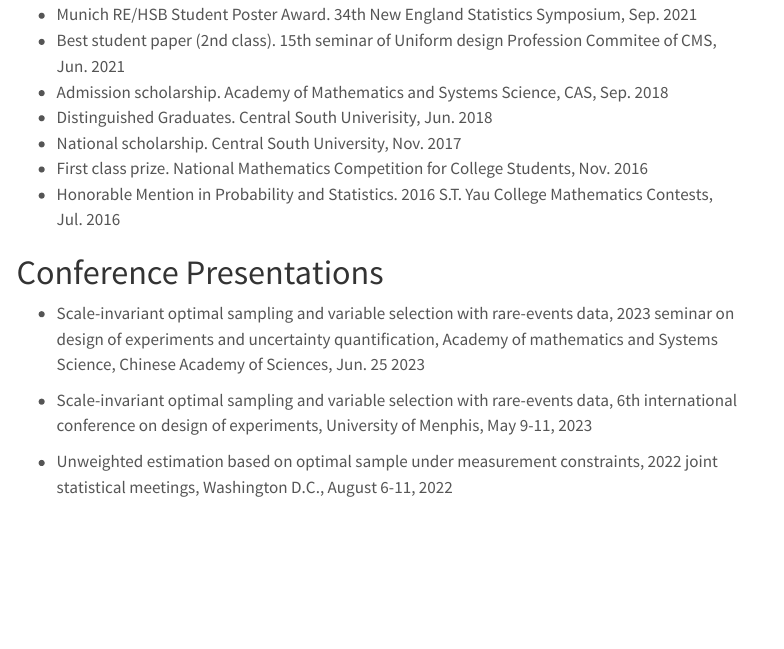
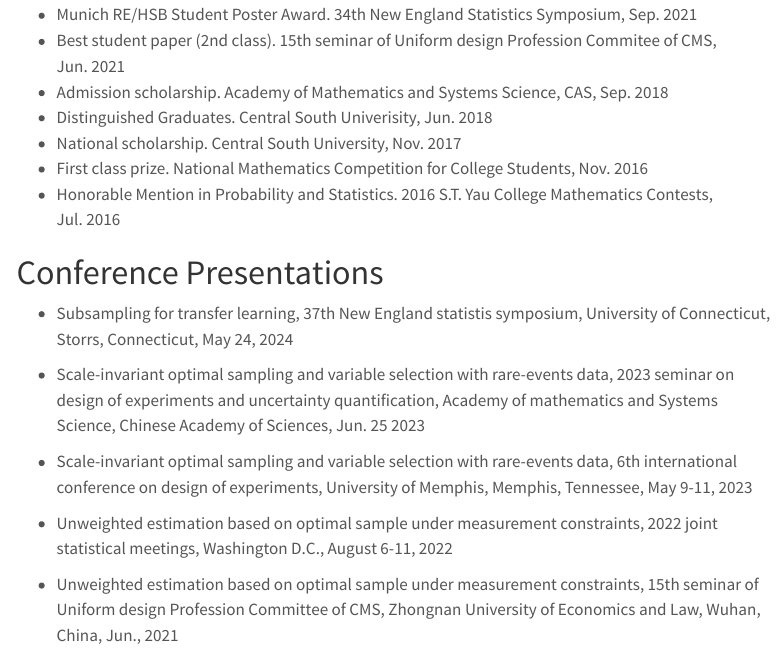
Before and after one commit to MaayaWANG/mysite, a Quarto document (award.qmd): the page in a window 1100 px wide, from 330 px down. Rendered offline with R 4.5, knitr and Pandoc in place of Quarto, with nearby package versions; menus at the side of the page are left out.

Commit message:
update conference

```diff
--- a/award.qmd
+++ b/award.qmd
@@ -22,10 +22,14 @@ title: "Honors"
 
 # Conference Presentations
 
+-   Subsampling for transfer learning, 37th New England statistis symposium, University of Connecticut, Storrs, Connecticut, May 24, 2024
+
 -   Scale-invariant optimal sampling and variable selection with rare-events data, 2023 seminar on design of experiments and uncertainty quantification, Academy of mathematics and Systems Science, Chinese Academy of Sciences, Jun. 25 2023
 
 
--   Scale-invariant optimal sampling and variable selection with rare-events data, 6th international conference on design of experiments, University of Menphis, May 9-11, 2023
+-   Scale-invariant optimal sampling and variable selection with rare-events data, 6th international conference on design of experiments, University of Memphis, Memphis, Tennessee, May 9-11, 2023
 
 
 -   Unweighted estimation based on optimal sample under measurement constraints, 2022 joint statistical meetings, Washington D.C., August 6-11, 2022
+
+-   Unweighted estimation based on optimal sample under measurement constraints, 15th seminar of Uniform design Profession Committee of CMS, Zhongnan University of Economics and Law, Wuhan, China, Jun., 2021
```
Also changed, not shown: docs/search.json, 2 other files.
